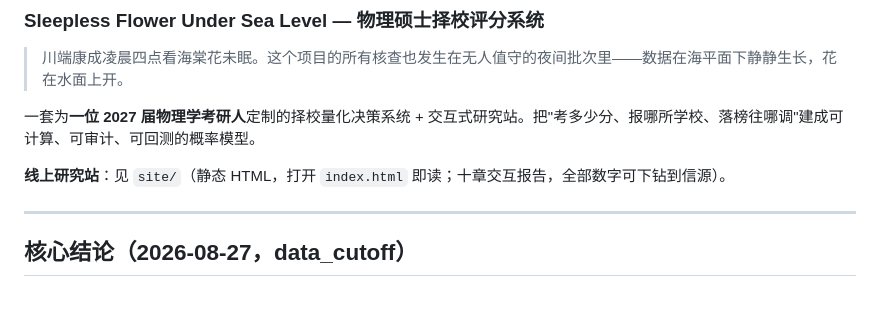
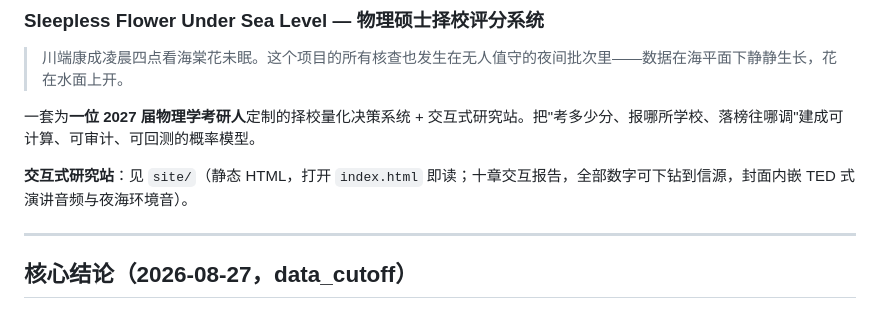
Before and after one commit to moonhwm/sleepless-flower-under-sealevel, a Markdown page: README.md, the part around one of its changes. Drawn GitHub-style.

Commit message:
README: 补交付清单(网站音频版+文档目录+SQL+交接+Luna范式)

```diff
--- a/README.md
+++ b/README.md
@@ -5,7 +5,7 @@
 
 一套为**一位 2027 届物理学考研人**定制的择校量化决策系统 + 交互式研究站。把"考多少分、报哪所学校、落榜往哪调"建成可计算、可审计、可回测的概率模型。
 
-**线上研究站**：见 `site/`（静态 HTML，打开 `index.html` 即读；十章交互报告，全部数字可下钻到信源）。
+**交互式研究站**：见 `site/`（静态 HTML，打开 `index.html` 即读；十章交互报告，全部数字可下钻到信源，封面内嵌 TED 式演讲音频与夜海环境音）。
 
 ---
 
```
Also changed, not shown: other parts of README.md (+29 -12 lines).
